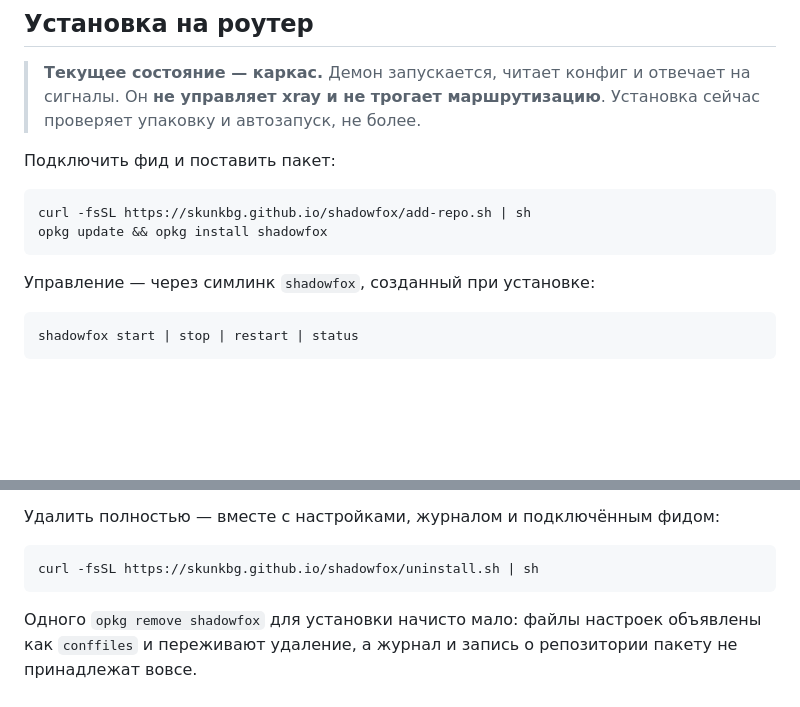
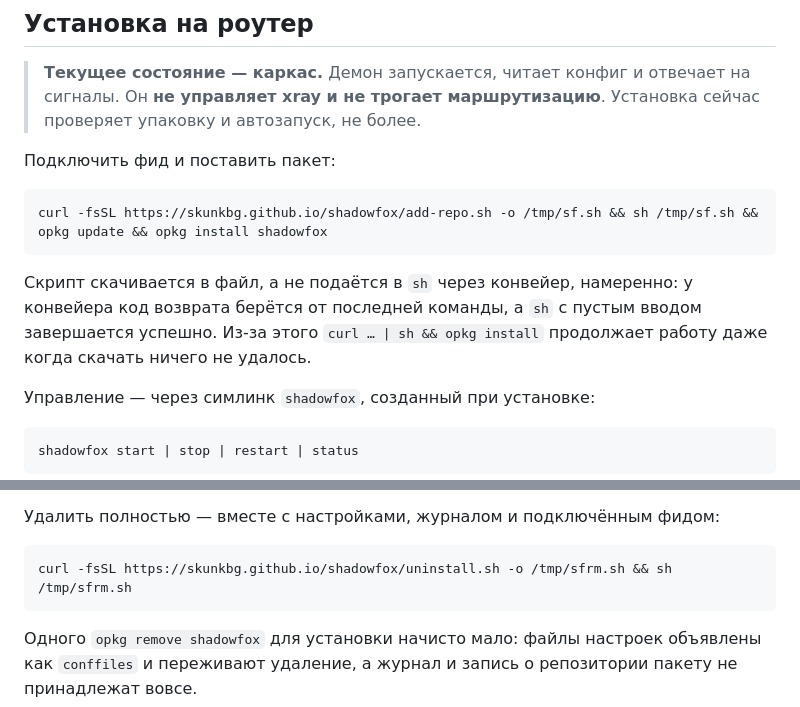
Before and after one commit to SkunkBG/shadowfox, a Markdown page: README.md, 2 parts joined by grey strips. GitHub-like rendering; blank space fills up the shorter version.

Commit message:
Установка не продолжается, когда скачать скрипт не удалось
curl ... | sh маскирует ошибку: код возврата конвейера берётся от sh,
а sh с пустым вводом завершается успешно. Поэтому цепочка с && шла
дальше и запускала opkg update даже после 404.

Скрипт скачивается в файл и запускается отдельной командой.

````diff
--- a/README.md
+++ b/README.md
@@ -61,9 +61,13 @@ make xray-ipk VARIANT=minimal  # упаковать в .ipk
 Подключить фид и поставить пакет:
 
 ```bash
-curl -fsSL https://skunkbg.github.io/shadowfox/add-repo.sh | sh
-opkg update && opkg install shadowfox
+curl -fsSL https://skunkbg.github.io/shadowfox/add-repo.sh -o /tmp/sf.sh && sh /tmp/sf.sh && opkg update && opkg install shadowfox
 ```
+
+Скрипт скачивается в файл, а не подаётся в `sh` через конвейер, намеренно:
+у конвейера код возврата берётся от последней команды, а `sh` с пустым
+вводом завершается успешно. Из-за этого `curl … | sh && opkg install`
+продолжает работу даже когда скачать ничего не удалось.
 
 Управление — через симлинк `shadowfox`, созданный при установке:
 
@@ -84,7 +88,7 @@ opkg update && opkg upgrade shadowfox
 Удалить полностью — вместе с настройками, журналом и подключённым фидом:
 
 ```bash
-curl -fsSL https://skunkbg.github.io/shadowfox/uninstall.sh | sh
+curl -fsSL https://skunkbg.github.io/shadowfox/uninstall.sh -o /tmp/sfrm.sh && sh /tmp/sfrm.sh
 ```
 
 Одного `opkg remove shadowfox` для установки начисто мало: файлы настроек
````
